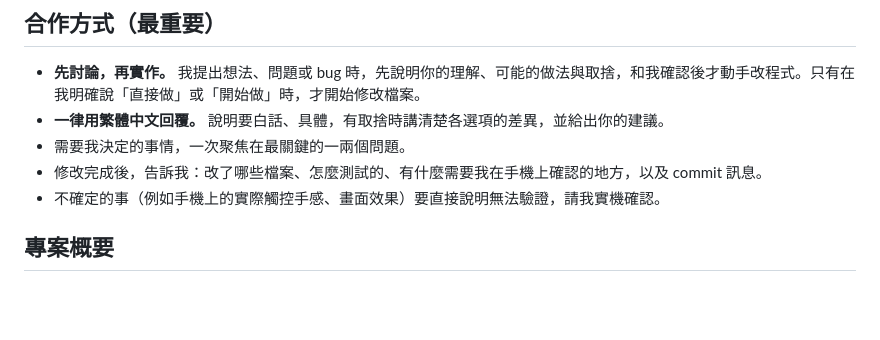
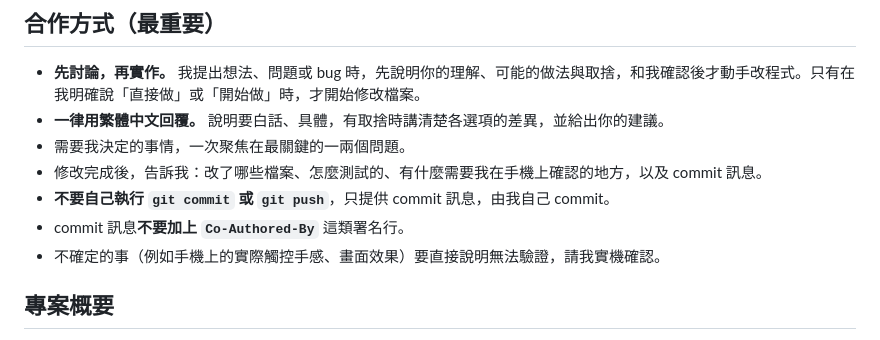
Before and after one commit to stty0219/Bottle-keeping, a Markdown page: CLAUDE.md, the part around the change. GitHub-like rendering; blank space fills up the shorter version.

Commit message:
docs: update CLAUDE.md

```diff
--- a/CLAUDE.md
+++ b/CLAUDE.md
@@ -8,6 +8,8 @@
 - **一律用繁體中文回覆。** 說明要白話、具體，有取捨時講清楚各選項的差異，並給出你的建議。
 - 需要我決定的事情，一次聚焦在最關鍵的一兩個問題。
 - 修改完成後，告訴我：改了哪些檔案、怎麼測試的、有什麼需要我在手機上確認的地方，以及 commit 訊息。
+- **不要自己執行 `git commit` 或 `git push`**，只提供 commit 訊息，由我自己 commit。
+- commit 訊息**不要加上 `Co-Authored-By`** 這類署名行。
 - 不確定的事（例如手機上的實際觸控手感、畫面效果）要直接說明無法驗證，請我實機確認。
 
 ## 專案概要
```
